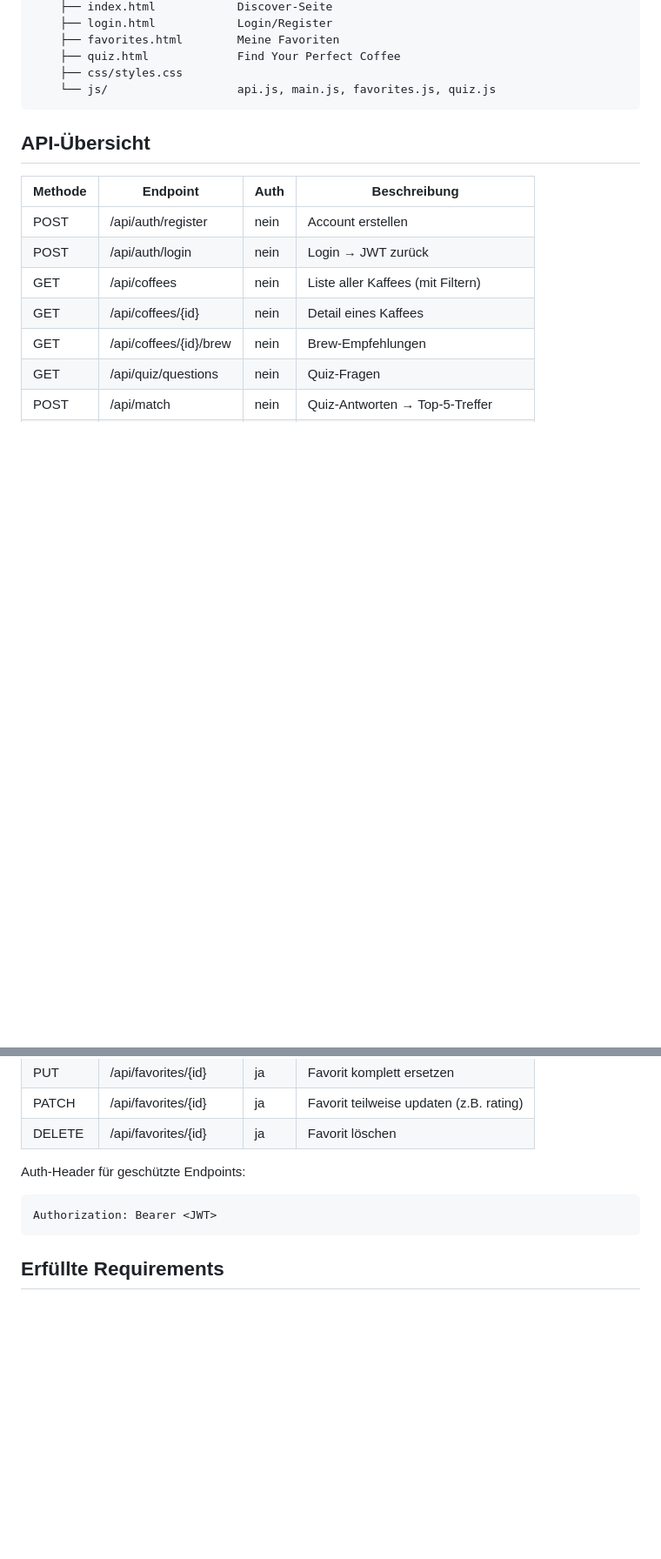
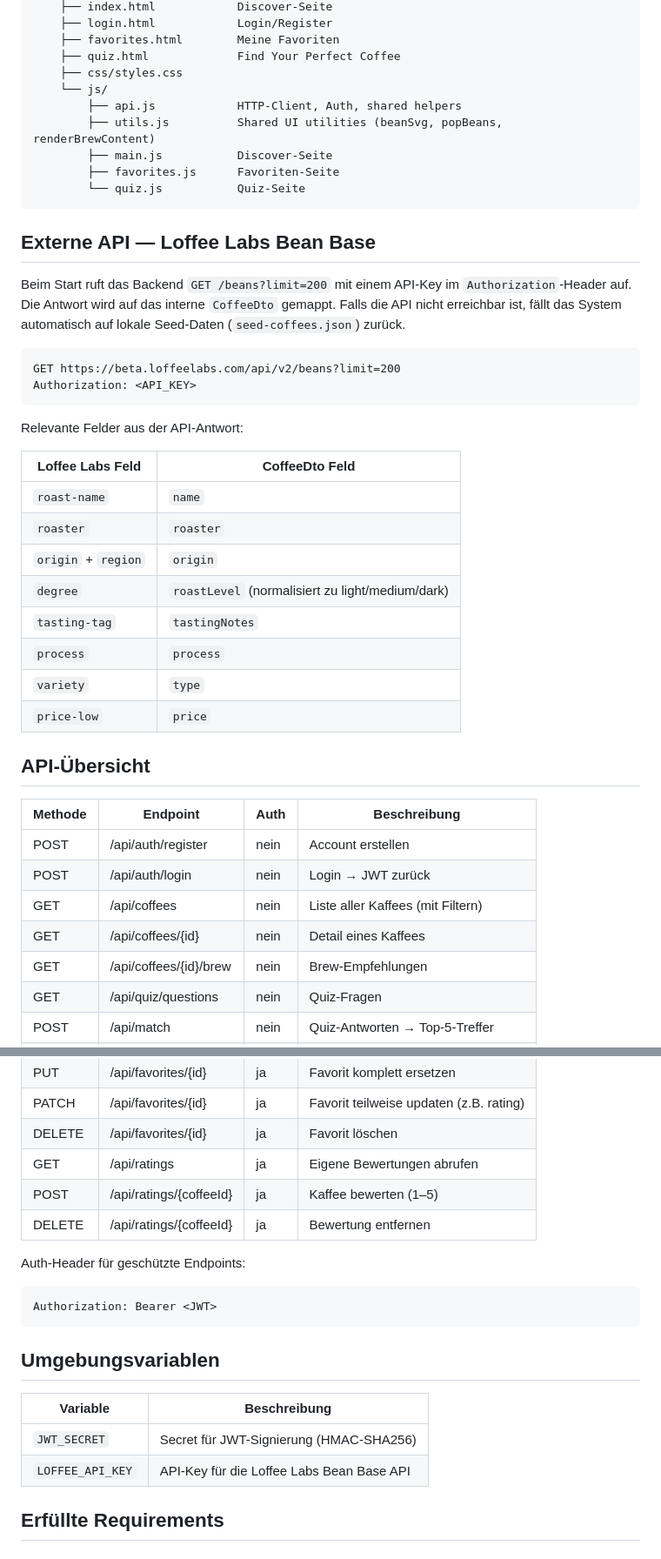
Before and after one commit to TeamAEG/Coffee-Compass, a Markdown page: README.md, 2 parts joined by grey strips. Shown at 87% size. GitHub-like rendering; blank space fills up the shorter version.

````diff
--- a/README.md
+++ b/README.md
@@ -30,9 +30,35 @@ coffee-compass/
     ├── favorites.html        Meine Favoriten
     ├── quiz.html             Find Your Perfect Coffee
     ├── css/styles.css
-    └── js/                   api.js, main.js, favorites.js, quiz.js
+    └── js/
+        ├── api.js            HTTP-Client, Auth, shared helpers
+        ├── utils.js          Shared UI utilities (beanSvg, popBeans, renderBrewContent)
+        ├── main.js           Discover-Seite
+        ├── favorites.js      Favoriten-Seite
+        └── quiz.js           Quiz-Seite
 ```
 
+## Externe API — Loffee Labs Bean Base
+
+Beim Start ruft das Backend `GET /beans?limit=200` mit einem API-Key im `Authorization`-Header auf. Die Antwort wird auf das interne `CoffeeDto` gemappt. Falls die API nicht erreichbar ist, fällt das System automatisch auf lokale Seed-Daten (`seed-coffees.json`) zurück.
+
+```
+GET https://beta.loffeelabs.com/api/v2/beans?limit=200
+Authorization: <API_KEY>
+```
+
+Relevante Felder aus der API-Antwort:
+
+| Loffee Labs Feld | CoffeeDto Feld |
+|---|---|
+| `roast-name` | `name` |
+| `roaster` | `roaster` |
+| `origin` + `region` | `origin` |
+| `degree` | `roastLevel` (normalisiert zu light/medium/dark) |
+| `tasting-tag` | `tastingNotes` |
+| `process` | `process` |
+| `variety` | `type` |
+| `price-low` | `price` |
 
 ## API-Übersicht
 
@@ -50,11 +76,21 @@ coffee-compass/
 | PUT     | /api/favorites/{id}           | ja   | Favorit komplett ersetzen               |
 | PATCH   | /api/favorites/{id}           | ja   | Favorit teilweise updaten (z.B. rating) |
 | DELETE  | /api/favorites/{id}           | ja   | Favorit löschen                         |
+| GET     | /api/ratings                  | ja   | Eigene Bewertungen abrufen              |
+| POST    | /api/ratings/{coffeeId}       | ja   | Kaffee bewerten (1–5)                   |
+| DELETE  | /api/ratings/{coffeeId}       | ja   | Bewertung entfernen                     |
 
 Auth-Header für geschützte Endpoints:
 ```
 Authorization: Bearer <JWT>
 ```
+
+## Umgebungsvariablen
+
+| Variable | Beschreibung |
+|---|---|
+| `JWT_SECRET` | Secret für JWT-Signierung (HMAC-SHA256) |
+| `LOFFEE_API_KEY` | API-Key für die Loffee Labs Bean Base API |
 
 ## Erfüllte Requirements
 
````
Also changed, not shown: other parts of README.md (+6 -8 lines).
